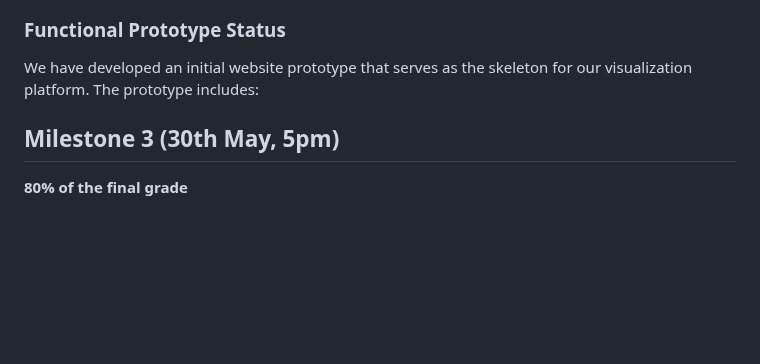
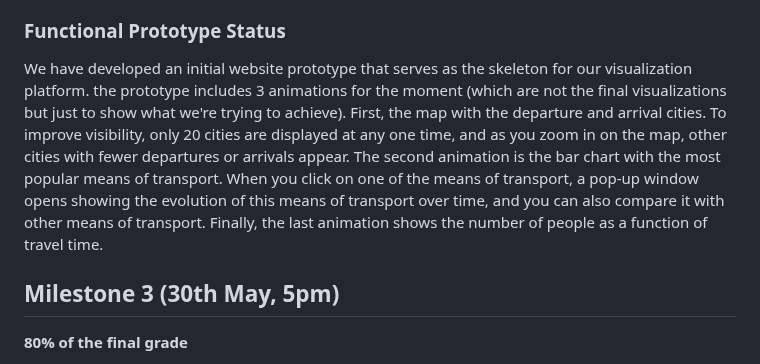
Before and after one commit to com-480-data-visualization/data-vizviz, a Markdown page: README.md, the part around the change. Drawn GitHub-style; blank space fills up the shorter version.

```diff
--- a/README.md
+++ b/README.md
@@ -237,7 +237,7 @@ A clock-based visualization representing commuter travel time and distance, usin
 
 ### Functional Prototype Status
 
-We have developed an initial website prototype that serves as the skeleton for our visualization platform. The prototype includes:
+We have developed an initial website prototype that serves as the skeleton for our visualization platform. the prototype includes 3 animations for the moment (which are not the final visualizations but just to show what we're trying to achieve). First, the map with the departure and arrival cities. To improve visibility, only 20 cities are displayed at any one time, and as you zoom in on the map, other cities with fewer departures or arrivals appear. The second animation is the bar chart with the most popular means of transport. When you click on one of the means of transport, a pop-up window opens showing the evolution of this means of transport over time, and you can also compare it with other means of transport. Finally, the last animation shows the number of people as a function of travel time.
 
 
 ## Milestone 3 (30th May, 5pm)
```
